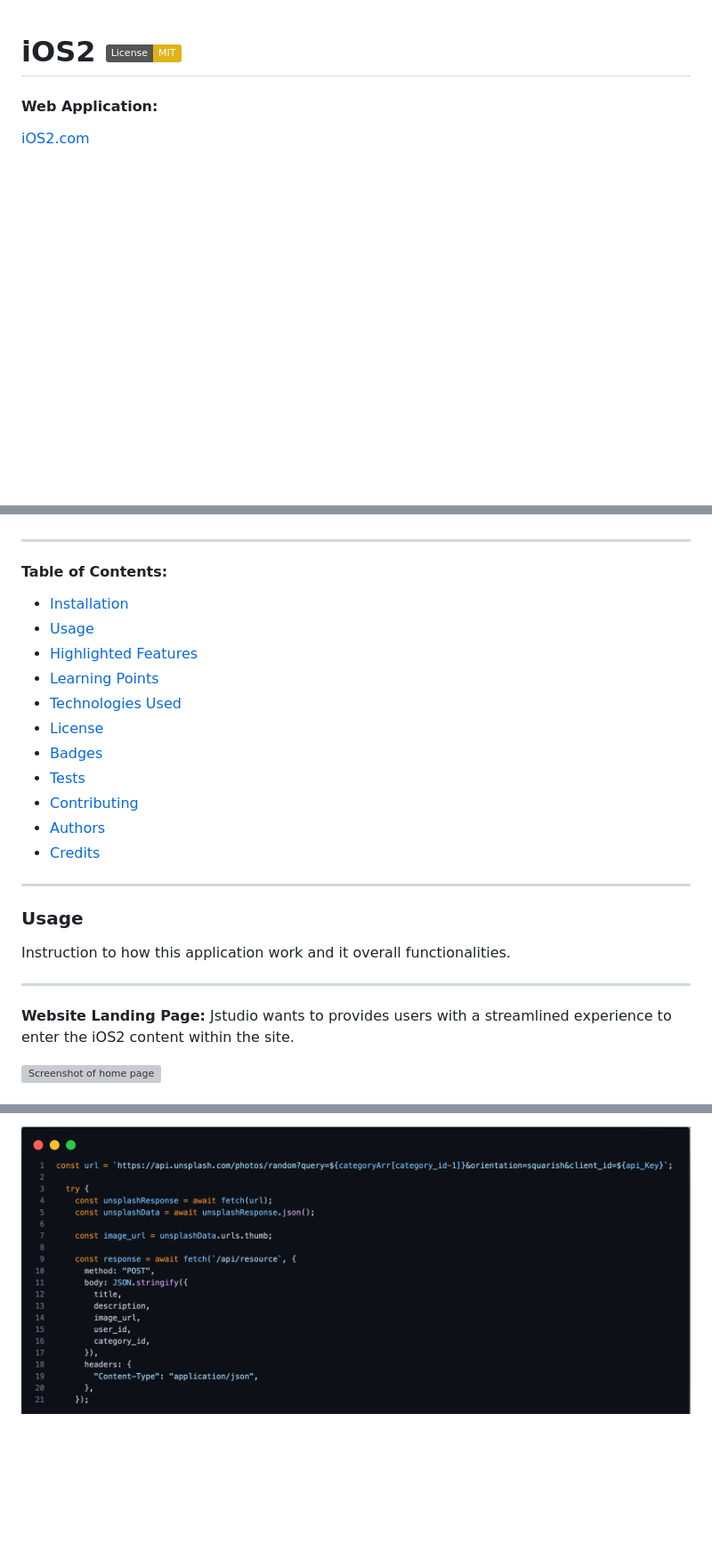
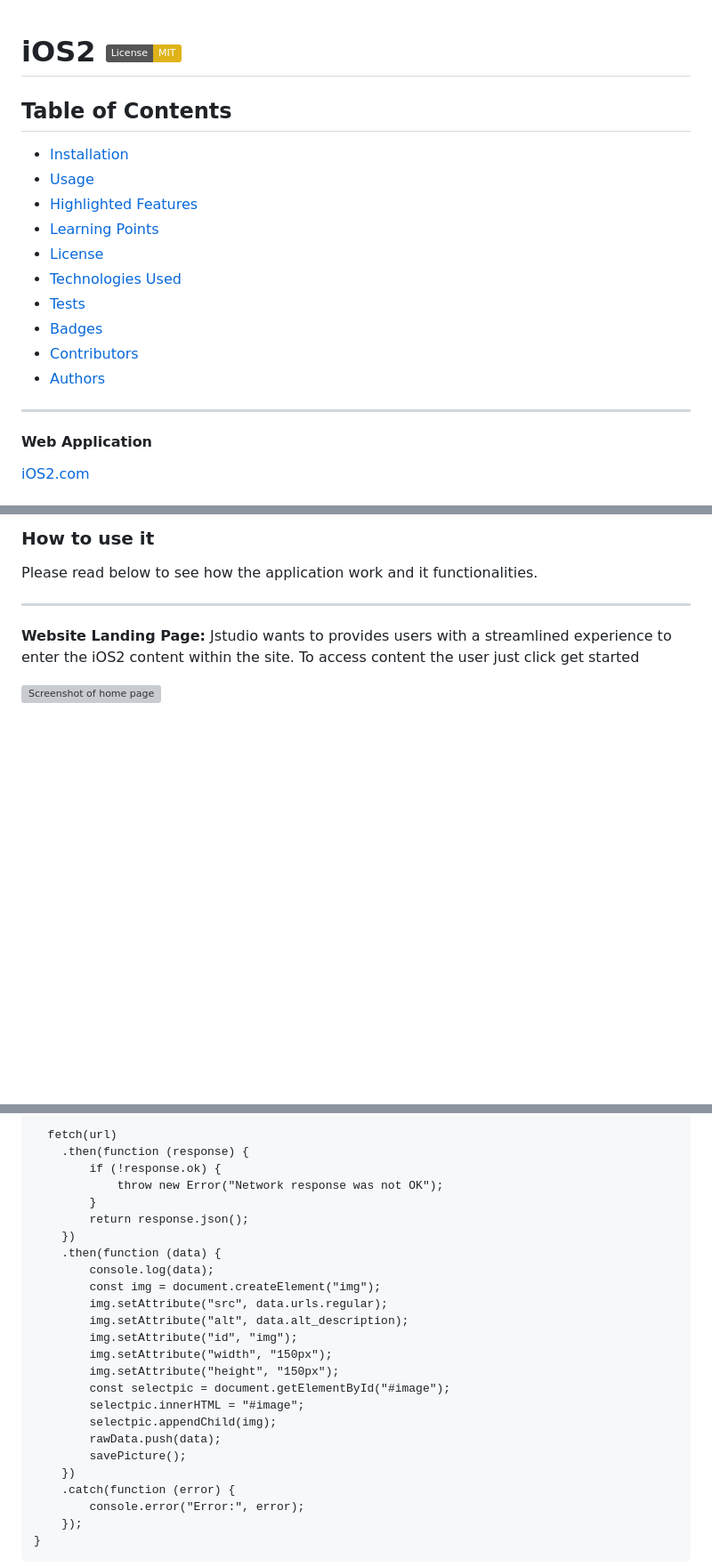
Before and after one commit to Truecoding4life/ios2, a Markdown page: README.md, 3 parts joined by grey strips. Shown: that part at 89% size. GitHub-like rendering; badges without logos; blank space fills up the shorter version; grey boxes are pictures that could not be loaded.

````diff
--- a/README.md
+++ b/README.md
@@ -1,7 +1,21 @@
 # iOS2 ![GitHub License Badge](https://img.shields.io/badge/License-MIT-yellow)
 
+## Table of Contents
 
-#### Web Application:
+- [Installation](#installation)
+- [Usage](#usage)
+- [Highlighted Features](#highlighted-features)
+- [Learning Points](#learning-points)
+- [License](#license)
+- [Technologies Used](#technology-used)
+- [Tests](#tests)
+- [Badges](#badges)
+- [Contributors](#contributors)
+- [Authors](#authors)
+
+<hr>
+
+#### Web Application
 
 [iOS2.com](https://ios-2-079bbe29e9fe.herokuapp.com/)
 
@@ -13,32 +29,11 @@ iOS2 is an Blog post built to connect the world together over the net. It is a f
 
+### How to use it
 
-----
+Please read below to see how the application work and it functionalities.
 
-#### Table of Contents:
+<hr>
 
- * [Installation](#installation)
- * [Usage](#usage)
- * [Highlighted Features](#highlighted-features)
- * [Learning Points](#learning-points)
-* [Technologies Used](#technology-used)
- * [License](#license)
- * [Badges](#badges)
- * [Tests](#tests)
- * [Contributing](#contributing)
- * [Authors](#authors)
- * [Credits](#credit)
-
-
----
-
-
-### Usage
-
-Instruction to how this application work and it overall functionalities.
-
----
-
-**Website Landing Page:** Jstudio wants to provides users with a streamlined experience to enter the iOS2 content within the site.
+**Website Landing Page:** Jstudio wants to provides users with a streamlined experience to enter the iOS2 content within the site. To access content the user just click get started
 
 ![Screenshot of home page](./public/image/home.png)
 
@@ -114,3 +133,28 @@ Instruction to how this application work and it overall functionalities.
 
-![gif of API unsplash](./public/image/unsplash.png)
+  fetch(url)
+    .then(function (response) {
+        if (!response.ok) {
+            throw new Error("Network response was not OK");
+        }
+        return response.json();
+    })
+    .then(function (data) {
+        console.log(data);
+        const img = document.createElement("img");
+        img.setAttribute("src", data.urls.regular);
+        img.setAttribute("alt", data.alt_description);
+        img.setAttribute("id", "img");
+        img.setAttribute("width", "150px");
+        img.setAttribute("height", "150px");
+        const selectpic = document.getElementById("#image");
+        selectpic.innerHTML = "#image";
+        selectpic.appendChild(img);
+        rawData.push(data);
+        savePicture();
+    })
+    .catch(function (error) {
+        console.error("Error:", error);
+    });
+}
+```
 
````
Also changed, not shown: other parts of README.md (+100 -101 lines), public/image/Screenshot-GetStarted.png (deleted), public/image/Your Resources.png (deleted), public/image/resourcebycate.png, public/image/sess.png, 3 other files.
